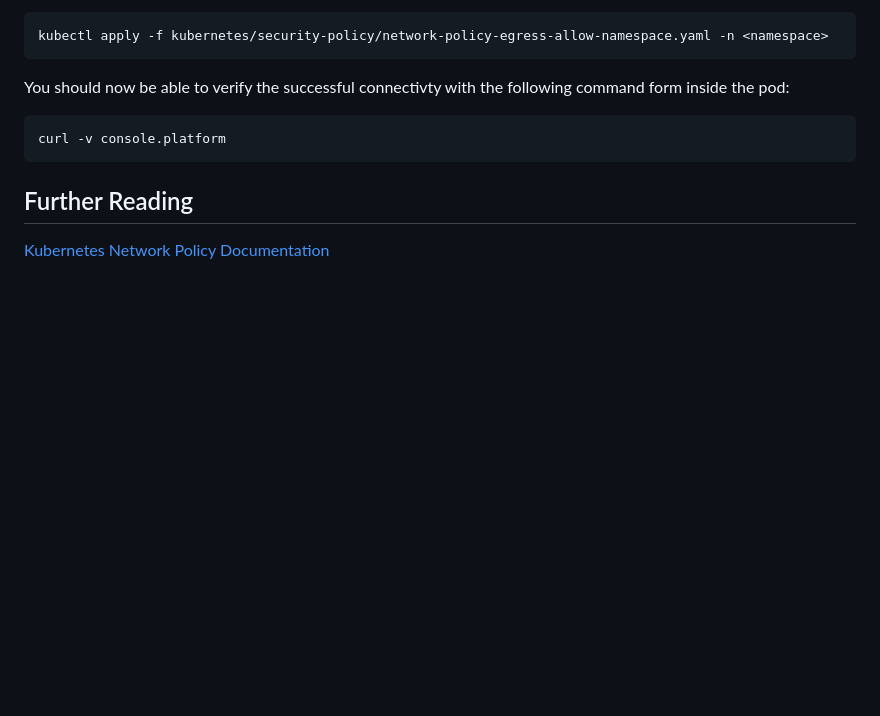
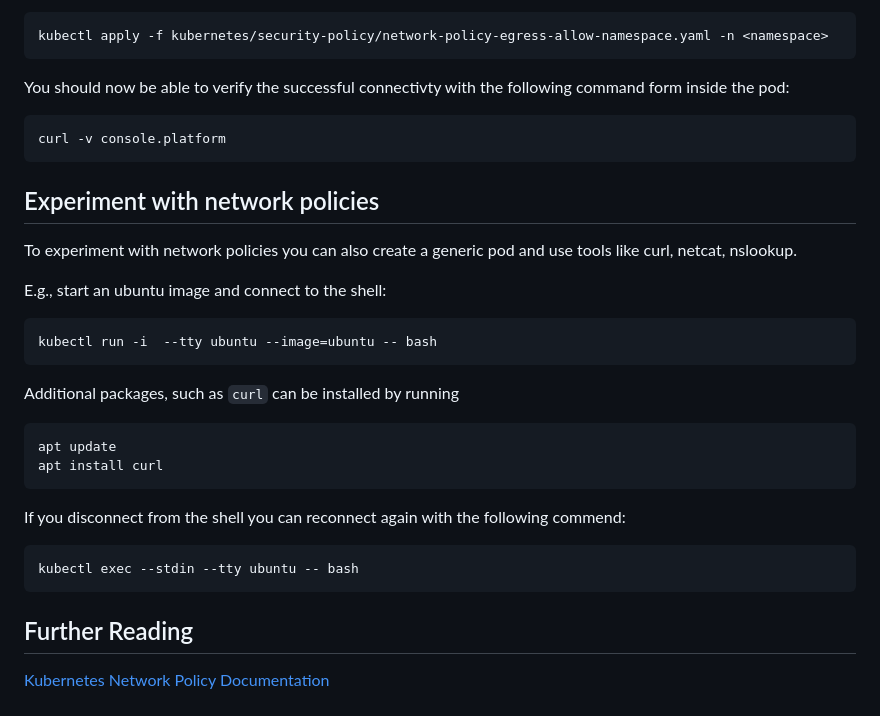
Before and after one commit to Zuehlke/getting-started-with-kubernetes, a Markdown page: kubernetes-network-policy.md, the part around the change. Drawn GitHub-style; blank space fills up the shorter version.

Commit message:
Add section for running a generic image

`````diff
--- a/kubernetes-network-policy.md
+++ b/kubernetes-network-policy.md
@@ -95,5 +95,26 @@ You should now be able to verify the successful connectivty with the following c
 curl -v console.platform
 ````
 
+## Experiment with network policies
+
+To experiment with network policies you can also create a generic pod and use tools like curl, netcat, nslookup.
+
+E.g., start an ubuntu image and connect to the shell:
+````
+kubectl run -i  --tty ubuntu --image=ubuntu -- bash
+````
+
+Additional packages, such as `curl` can be installed by running
+````
+apt update
+apt install curl
+````
+
+If you disconnect from the shell you can reconnect again with the following commend:
+````
+kubectl exec --stdin --tty ubuntu -- bash
+````
+
+
 ## Further Reading
 [Kubernetes Network Policy Documentation](https://kubernetes.io/docs/concepts/services-networking/network-policies/)
`````
